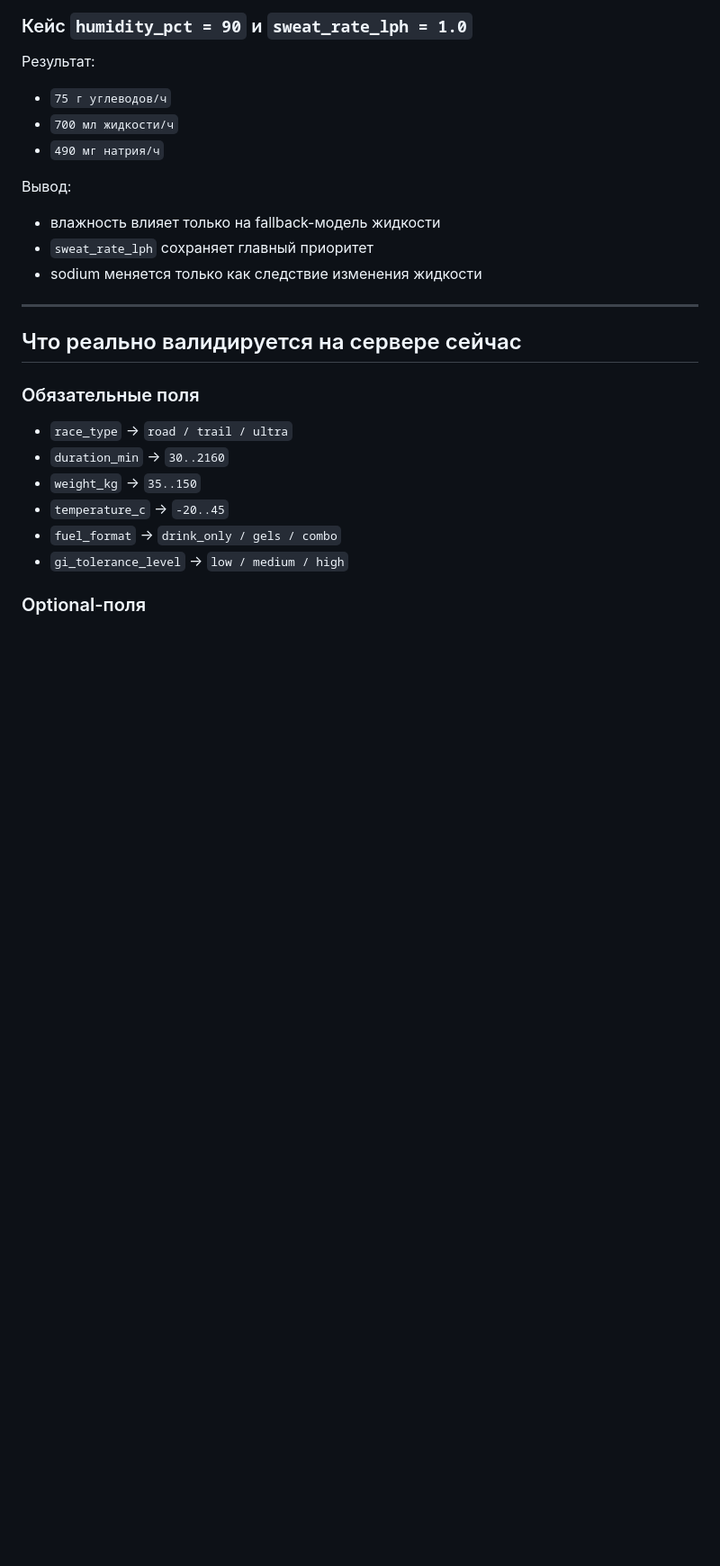
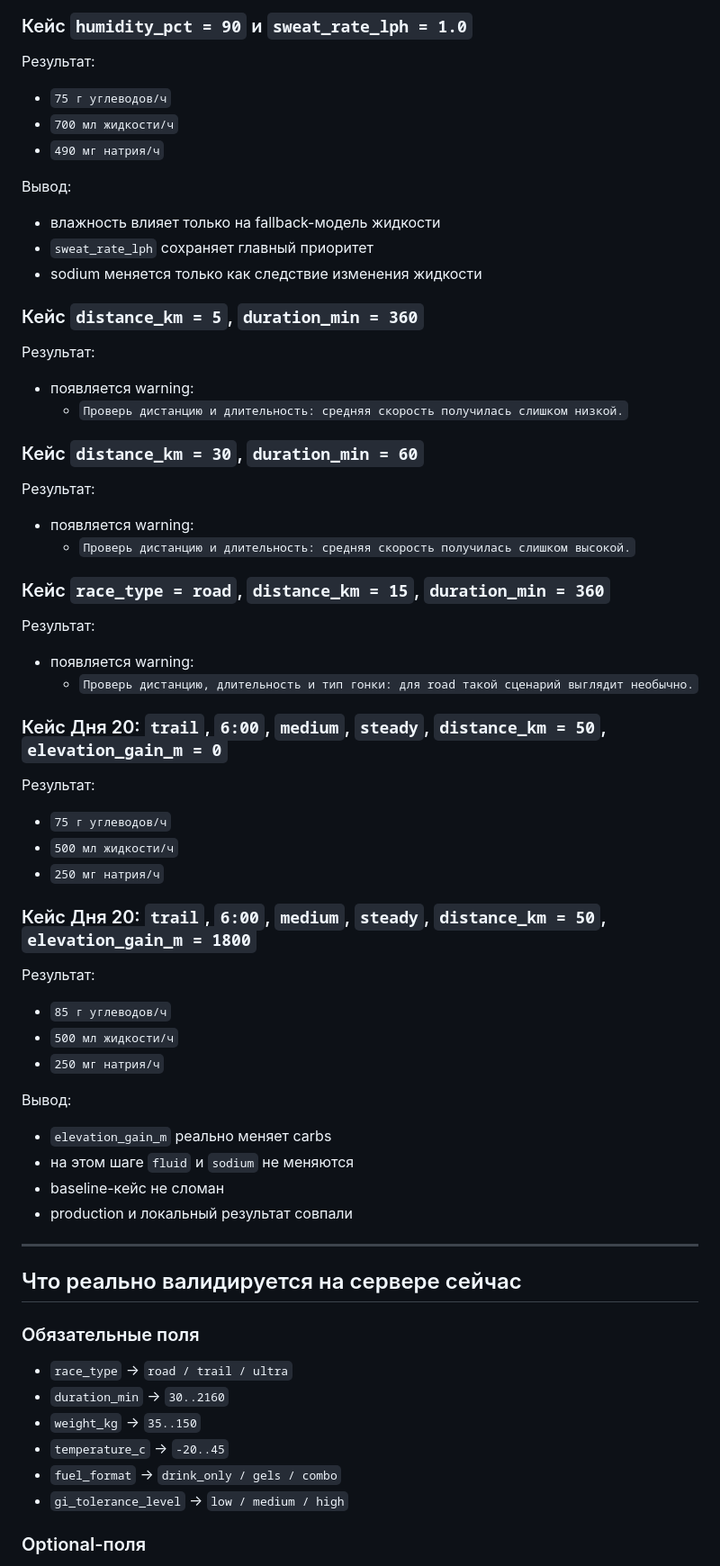
Before and after one commit to nq5j9wds72-debug/race-nutrition-miniapp, a Markdown page: README.md, the part around one of its changes. Shown at 90% size. Drawn GitHub-style; blank space fills up the shorter version.

```diff
--- a/README.md
+++ b/README.md
@@ -294,6 +330,44 @@ MVP v1 мини-приложения Telegram для расчёта питани
 - `sweat_rate_lph` сохраняет главный приоритет
 - sodium меняется только как следствие изменения жидкости
 
+### Кейс `distance_km = 5`, `duration_min = 360`
+
+Результат:
+- появляется warning:
+  - `Проверь дистанцию и длительность: средняя скорость получилась слишком низкой.`
+
+### Кейс `distance_km = 30`, `duration_min = 60`
+
+Результат:
+- появляется warning:
+  - `Проверь дистанцию и длительность: средняя скорость получилась слишком высокой.`
+
+### Кейс `race_type = road`, `distance_km = 15`, `duration_min = 360`
+
+Результат:
+- появляется warning:
+  - `Проверь дистанцию, длительность и тип гонки: для road такой сценарий выглядит необычно.`
+
+### Кейс Дня 20: `trail`, `6:00`, `medium`, `steady`, `distance_km = 50`, `elevation_gain_m = 0`
+
+Результат:
+- `75 г углеводов/ч`
+- `500 мл жидкости/ч`
+- `250 мг натрия/ч`
+
+### Кейс Дня 20: `trail`, `6:00`, `medium`, `steady`, `distance_km = 50`, `elevation_gain_m = 1800`
+
+Результат:
+- `85 г углеводов/ч`
+- `500 мл жидкости/ч`
+- `250 мг натрия/ч`
+
+Вывод:
+- `elevation_gain_m` реально меняет carbs
+- на этом шаге `fluid` и `sodium` не меняются
+- baseline-кейс не сломан
+- production и локальный результат совпали
+
 ---
 
 ## Что реально валидируется на сервере сейчас
```
Also changed, not shown: other parts of README.md (+79 -22 lines).
